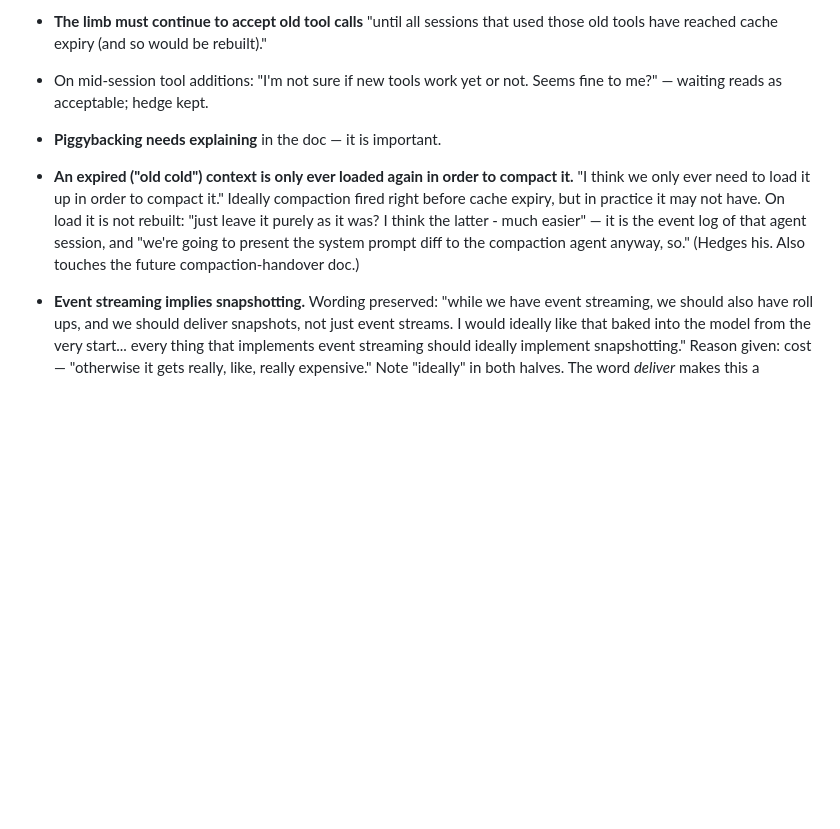
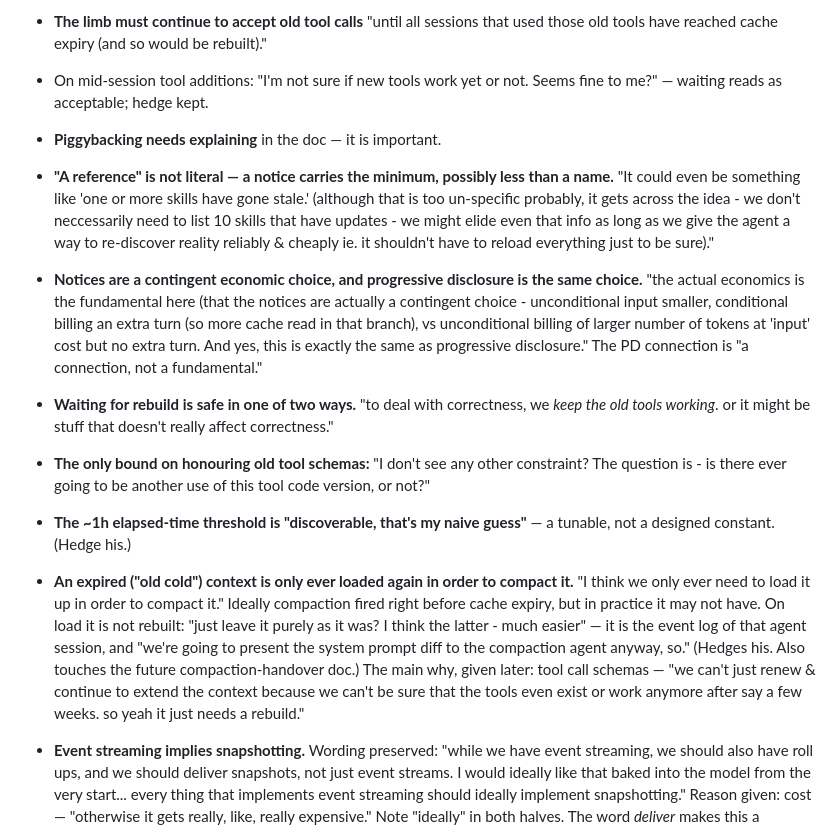
Before and after one commit to maxeonyx/agent-harness, a Markdown page: docs/process/REQUIREMENTS.md, the part around the change. GitHub-like rendering; blank space fills up the shorter version.

Commit message:
Record 2026-08-12 what-stage decisions: notice minimality, notice economics, wait-for-rebuild safety, old-schema bound, elapsed threshold, cold-context why

```diff
--- a/docs/process/REQUIREMENTS.md
+++ b/docs/process/REQUIREMENTS.md
@@ -217,6 +217,28 @@ by the rewritten doc:
 - On mid-session tool additions: "I'm not sure if new tools work yet or
   not. Seems fine to me?" — waiting reads as acceptable; hedge kept.
 - **Piggybacking needs explaining** in the doc — it is important.
+- **"A reference" is not literal — a notice carries the minimum, possibly
+  less than a name.** "It could even be something like 'one or more skills
+  have gone stale.' (although that is too un-specific probably, it gets
+  across the idea - we don't neccessarily need to list 10 skills that have
+  updates - we might elide even that info as long as we give the agent a
+  way to re-discover reality reliably & cheaply ie. it shouldn't have to
+  reload everything just to be sure)."
+- **Notices are a contingent economic choice, and progressive disclosure
+  is the same choice.** "the actual economics is the fundamental here
+  (that the notices are actually a contingent choice - unconditional input
+  smaller, conditional billing an extra turn (so more cache read in that
+  branch), vs unconditional billing of larger number of tokens at 'input'
+  cost but no extra turn. And yes, this is exactly the same as progressive
+  disclosure." The PD connection is "a connection, not a fundamental."
+- **Waiting for rebuild is safe in one of two ways.** "to deal with
+  correctness, we *keep the old tools working*. or it might be stuff that
+  doesn't really affect correctness."
+- **The only bound on honouring old tool schemas:** "I don't see any other
+  constraint? The question is - is there ever going to be another use of
+  this tool code version, or not?"
+- **The ~1h elapsed-time threshold is "discoverable, that's my naive
+  guess"** — a tunable, not a designed constant. (Hedge his.)
 - **An expired ("old cold") context is only ever loaded again in order to
   compact it.** "I think we only ever need to load it up in order to
   compact it." Ideally compaction fired right before cache expiry, but in
@@ -224,7 +246,10 @@ by the rewritten doc:
   purely as it was? I think the latter - much easier" — it is the event
   log of that agent session, and "we're going to present the system
   prompt diff to the compaction agent anyway, so." (Hedges his. Also
-  touches the future compaction-handover doc.)
+  touches the future compaction-handover doc.) The main why, given later:
+  tool call schemas — "we can't just renew & continue to extend the
+  context because we can't be sure that the tools even exist or work
+  anymore after say a few weeks. so yeah it just needs a rebuild."
 
 - **Event streaming implies snapshotting.** Wording preserved: "while we
   have event streaming, we should also have roll ups, and we should deliver
```
